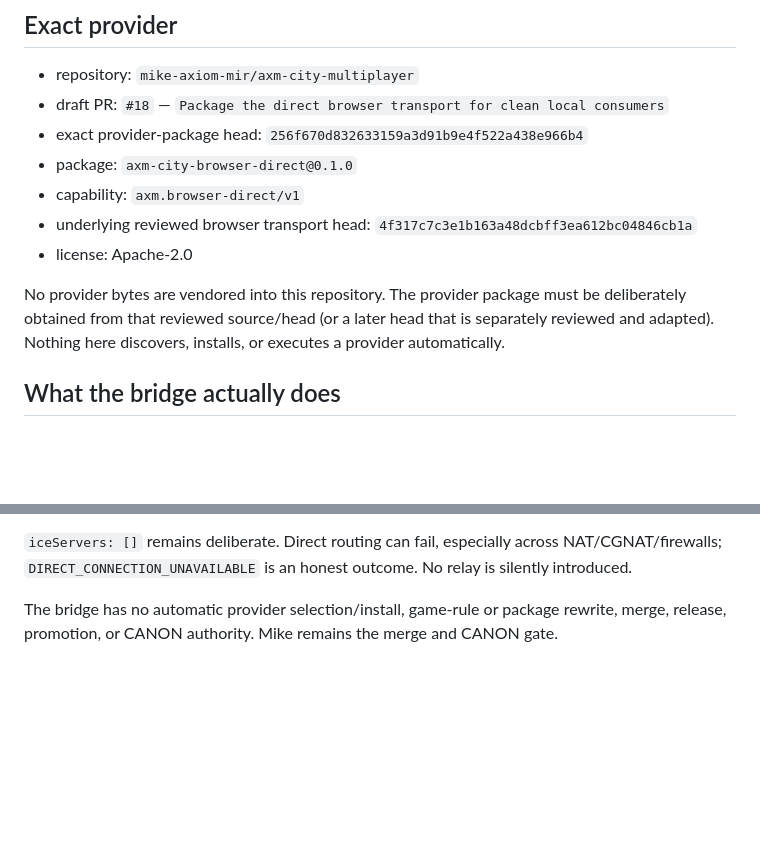
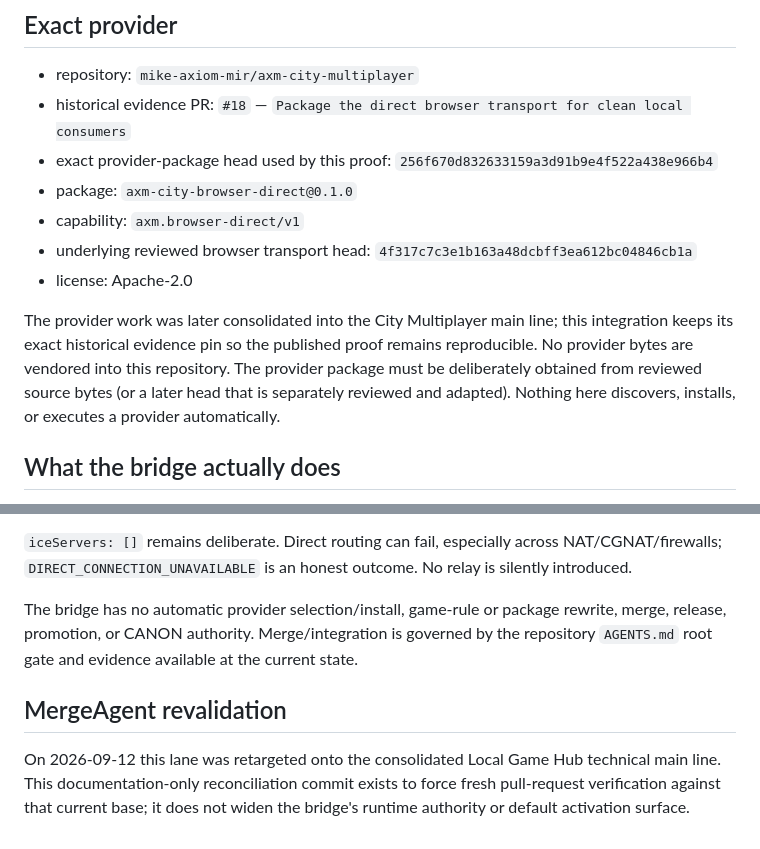
Before and after one commit to mike-axiom-mir/axm-local-game-hub, a Markdown page: integrations/city-browser-direct/README.md, 2 parts joined by grey strips. Rendered like a GitHub page; blank space fills up the shorter version.

Commit message:
Revalidate City remote-seat bridge against consolidated main

```diff
--- a/integrations/city-browser-direct/README.md
+++ b/integrations/city-browser-direct/README.md
@@ -9,17 +9,19 @@ it does not change Robo Pong Cross physics or seat rules.
 ## Exact provider
 
 - repository: `mike-axiom-mir/axm-city-multiplayer`
-- draft PR: `#18` — `Package the direct browser transport for clean local consumers`
-- exact provider-package head: `256f670d832633159a3d91b9e4f522a438e966b4`
+- historical evidence PR: `#18` — `Package the direct browser transport for clean local consumers`
+- exact provider-package head used by this proof: `256f670d832633159a3d91b9e4f522a438e966b4`
 - package: `axm-city-browser-direct@0.1.0`
 - capability: `axm.browser-direct/v1`
 - underlying reviewed browser transport head: `4f317c7c3e1b163a48dcbff3ea612bc04846cb1a`
 - license: Apache-2.0
 
-No provider bytes are vendored into this repository. The provider package must
-be deliberately obtained from that reviewed source/head (or a later head that
-is separately reviewed and adapted). Nothing here discovers, installs, or
-executes a provider automatically.
+The provider work was later consolidated into the City Multiplayer main line;
+this integration keeps its exact historical evidence pin so the published proof
+remains reproducible. No provider bytes are vendored into this repository. The
+provider package must be deliberately obtained from reviewed source bytes (or a
+later head that is separately reviewed and adapted). Nothing here discovers,
+installs, or executes a provider automatically.
 
 ## What the bridge actually does
 
@@ -94,5 +96,13 @@ NAT/CGNAT/firewalls; `DIRECT_CONNECTION_UNAVAILABLE` is an honest outcome. No
 relay is silently introduced.
 
 The bridge has no automatic provider selection/install, game-rule or package
-rewrite, merge, release, promotion, or CANON authority. Mike remains the merge
-and CANON gate.
+rewrite, merge, release, promotion, or CANON authority. Merge/integration is
+governed by the repository `AGENTS.md` root gate and evidence available at the
+current state.
+
+## MergeAgent revalidation
+
+On 2026-09-12 this lane was retargeted onto the consolidated Local Game Hub
+technical main line. This documentation-only reconciliation commit exists to
+force fresh pull-request verification against that current base; it does not
+widen the bridge's runtime authority or default activation surface.
```
